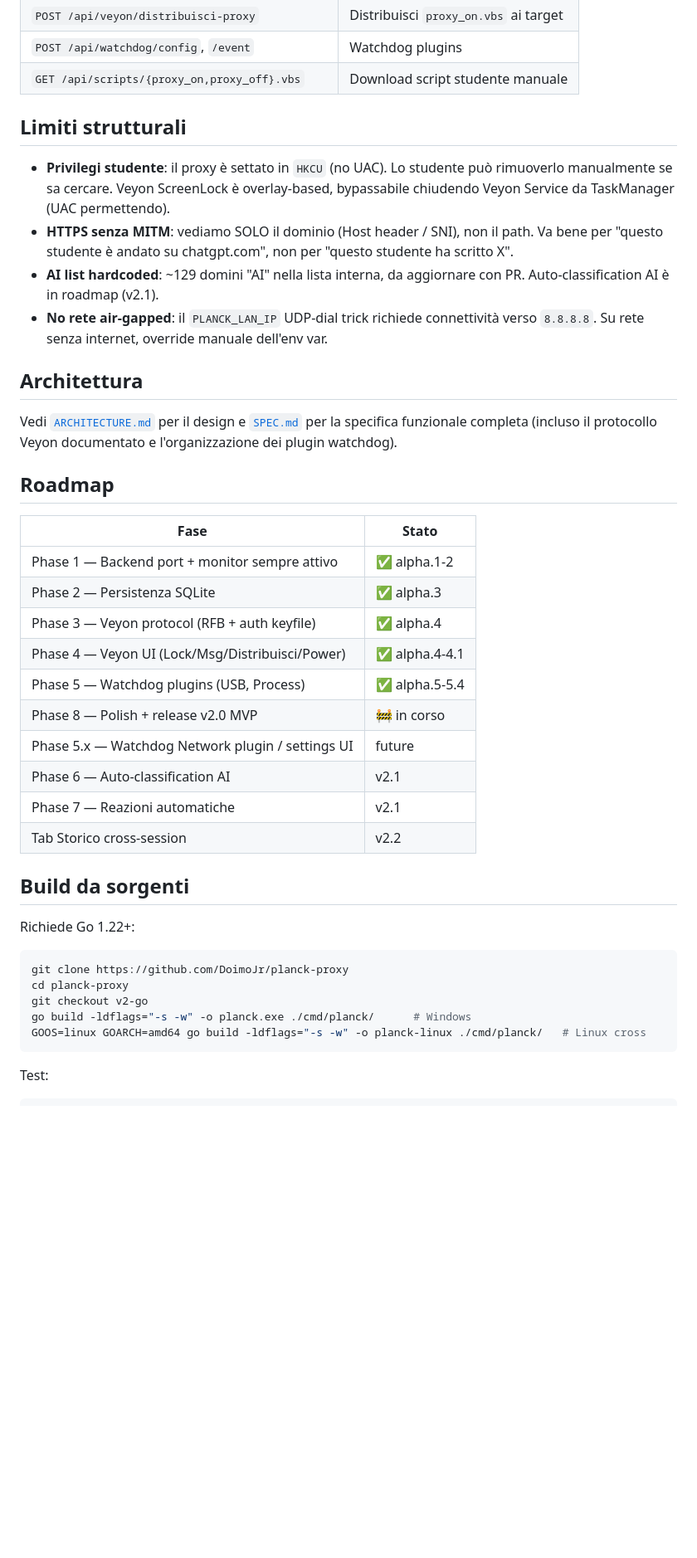
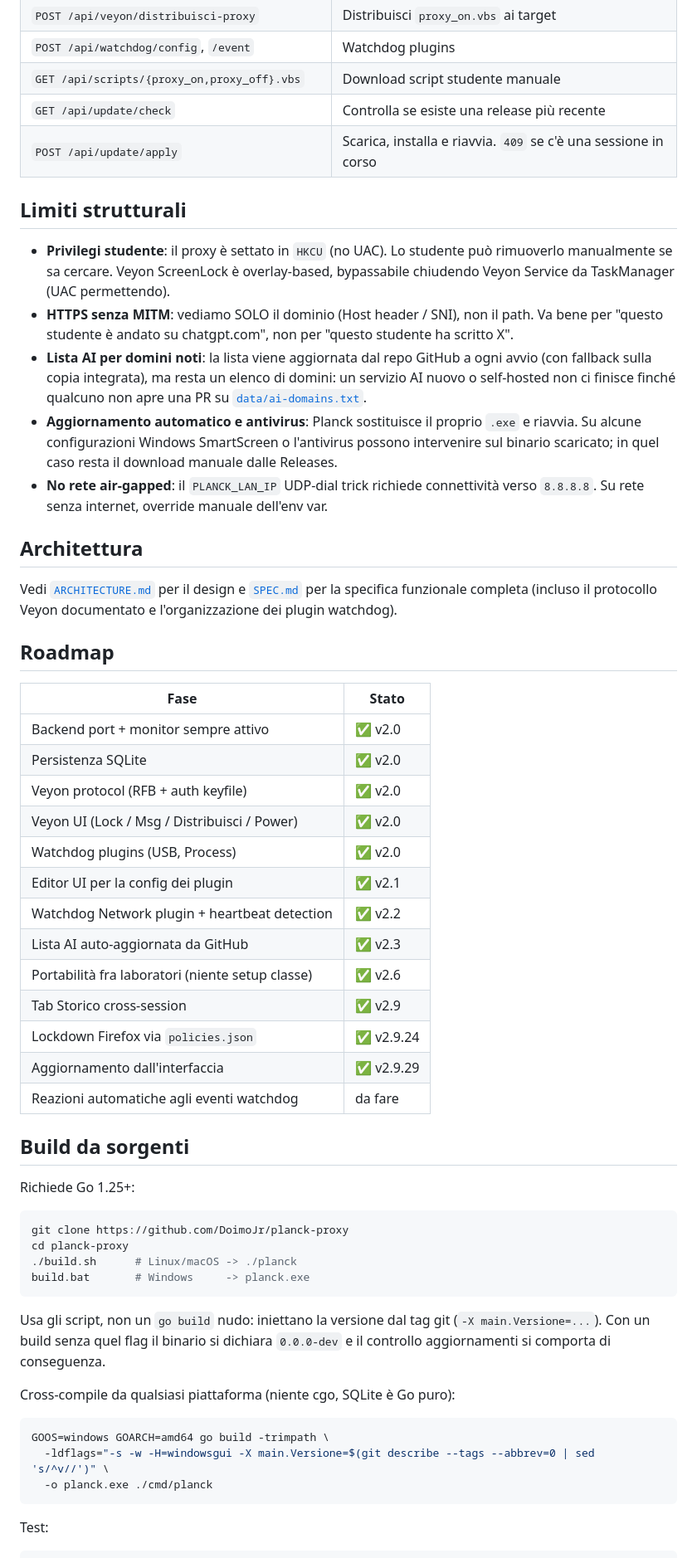
Before and after one commit to DoimoJr/planck-proxy, a Markdown page: README.md, the part around one of its changes. Shown at 83% size. Rendered like a GitHub page; blank space fills up the shorter version.

````diff
--- a/README.md
+++ b/README.md
@@ -128,12 +145,15 @@ Endpoint principali (tutti `/api/...`, dietro auth Basic se abilitata):
 | `POST /api/veyon/distribuisci-proxy` | Distribuisci `proxy_on.vbs` ai target |
 | `POST /api/watchdog/config`, `/event` | Watchdog plugins |
 | `GET /api/scripts/{proxy_on,proxy_off}.vbs` | Download script studente manuale |
+| `GET /api/update/check` | Controlla se esiste una release più recente |
+| `POST /api/update/apply` | Scarica, installa e riavvia. `409` se c'è una sessione in corso |
 
 ## Limiti strutturali
 
 - **Privilegi studente**: il proxy è settato in `HKCU` (no UAC). Lo studente può rimuoverlo manualmente se sa cercare. Veyon ScreenLock è overlay-based, bypassabile chiudendo Veyon Service da TaskManager (UAC permettendo).
 - **HTTPS senza MITM**: vediamo SOLO il dominio (Host header / SNI), non il path. Va bene per "questo studente è andato su chatgpt.com", non per "questo studente ha scritto X".
-- **AI list hardcoded**: ~129 domini "AI" nella lista interna, da aggiornare con PR. Auto-classification AI è in roadmap (v2.1).
+- **Lista AI per domini noti**: la lista viene aggiornata dal repo GitHub a ogni avvio (con fallback sulla copia integrata), ma resta un elenco di domini: un servizio AI nuovo o self-hosted non ci finisce finché qualcuno non apre una PR su [`data/ai-domains.txt`](./data/ai-domains.txt).
+- **Aggiornamento automatico e antivirus**: Planck sostituisce il proprio `.exe` e riavvia. Su alcune configurazioni Windows SmartScreen o l'antivirus possono intervenire sul binario scaricato; in quel caso resta il download manuale dalle Releases.
 - **No rete air-gapped**: il `PLANCK_LAN_IP` UDP-dial trick richiede connettività verso `8.8.8.8`. Su rete senza internet, override manuale dell'env var.
 
 ## Architettura
@@ -144,26 +164,39 @@ Vedi [`ARCHITECTURE.md`](./ARCHITECTURE.md) per il design e [`SPEC.md`](./SPEC.m
 
 | Fase | Stato |
 |---|---|
-| Phase 1 — Backend port + monitor sempre attivo | ✅ alpha.1-2 |
-| Phase 2 — Persistenza SQLite | ✅ alpha.3 |
-| Phase 3 — Veyon protocol (RFB + auth keyfile) | ✅ alpha.4 |
-| Phase 4 — Veyon UI (Lock/Msg/Distribuisci/Power) | ✅ alpha.4-4.1 |
-| Phase 5 — Watchdog plugins (USB, Process) | ✅ alpha.5-5.4 |
-| Phase 8 — Polish + release v2.0 MVP | 🚧 in corso |
-| Phase 5.x — Watchdog Network plugin / settings UI | future |
-| Phase 6 — Auto-classification AI | v2.1 |
-| Phase 7 — Reazioni automatiche | v2.1 |
-| Tab Storico cross-session | v2.2 |
+| Backend port + monitor sempre attivo | ✅ v2.0 |
+| Persistenza SQLite | ✅ v2.0 |
+| Veyon protocol (RFB + auth keyfile) | ✅ v2.0 |
+| Veyon UI (Lock / Msg / Distribuisci / Power) | ✅ v2.0 |
+| Watchdog plugins (USB, Process) | ✅ v2.0 |
+| Editor UI per la config dei plugin | ✅ v2.1 |
+| Watchdog Network plugin + heartbeat detection | ✅ v2.2 |
+| Lista AI auto-aggiornata da GitHub | ✅ v2.3 |
+| Portabilità fra laboratori (niente setup classe) | ✅ v2.6 |
+| Tab Storico cross-session | ✅ v2.9 |
+| Lockdown Firefox via `policies.json` | ✅ v2.9.24 |
+| Aggiornamento dall'interfaccia | ✅ v2.9.29 |
+| Reazioni automatiche agli eventi watchdog | da fare |
 
 ## Build da sorgenti
 
-Richiede Go 1.22+:
+Richiede Go 1.25+:
 ```sh
 git clone https://github.com/DoimoJr/planck-proxy
 cd planck-proxy
-git checkout v2-go
-go build -ldflags="-s -w" -o planck.exe ./cmd/planck/      # Windows
-GOOS=linux GOARCH=amd64 go build -ldflags="-s -w" -o planck-linux ./cmd/planck/   # Linux cross
+./build.sh      # Linux/macOS -> ./planck
+build.bat       # Windows     -> planck.exe
+```
+
+Usa gli script, non un `go build` nudo: iniettano la versione dal tag git
+(`-X main.Versione=...`). Con un build senza quel flag il binario si dichiara
+`0.0.0-dev` e il controllo aggiornamenti si comporta di conseguenza.
+
+Cross-compile da qualsiasi piattaforma (niente cgo, SQLite è Go puro):
+```sh
+GOOS=windows GOARCH=amd64 go build -trimpath \
+  -ldflags="-s -w -H=windowsgui -X main.Versione=$(git describe --tags --abbrev=0 | sed 's/^v//')" \
+  -o planck.exe ./cmd/planck
 ```
 
 Test:
````
Also changed, not shown: other parts of README.md (+35 -18 lines).
